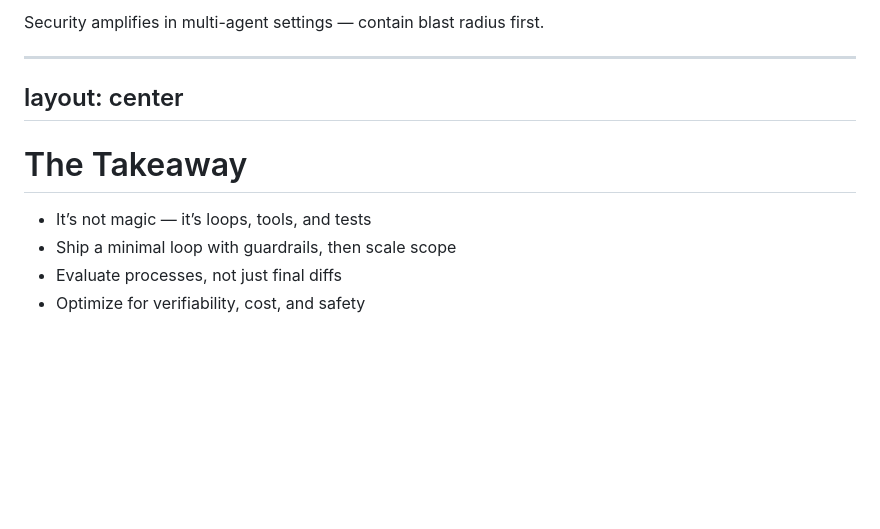
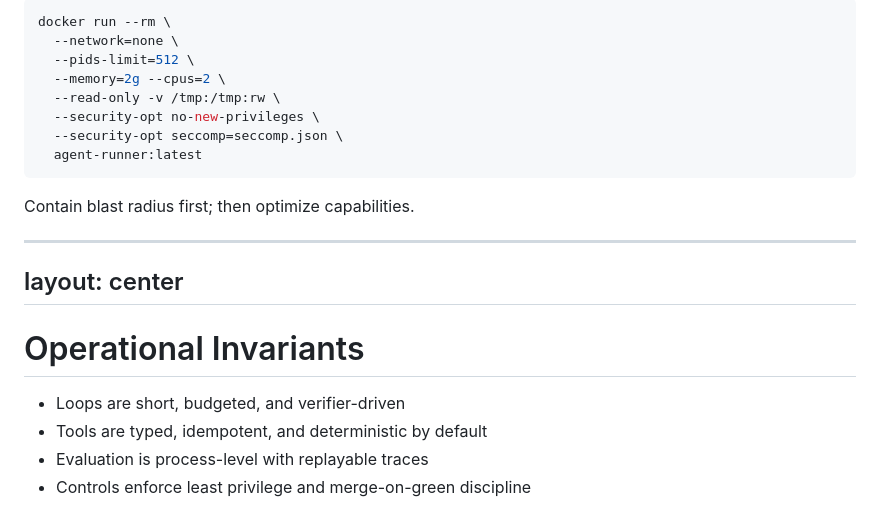
Before and after one commit to mldangelo/eairg-coding-agent-talk, a Markdown page: talk-5min.md, the part around one of its changes. Rendered like a GitHub page; blank space fills up the shorter version.

````diff
--- a/talk-5min.md
+++ b/talk-5min.md
@@ -215,26 +262,34 @@ Make it concrete and time-bound; emphasize staged risk and continuous learning.
 
 </v-clicks>
 
-<div class="mt-4 text-xs text-gray-600">
-Security amplifies in multi-agent settings — contain blast radius first.
-</div>
+```bash
+docker run --rm \
+  --network=none \
+  --pids-limit=512 \
+  --memory=2g --cpus=2 \
+  --read-only -v /tmp:/tmp:rw \
+  --security-opt no-new-privileges \
+  --security-opt seccomp=seccomp.json \
+  agent-runner:latest
+```
+
+<div class="mt-3 text-xs text-gray-600">Contain blast radius first; then optimize capabilities.</div>
 
 <!--
 Short list that prevents 80% of incidents; matches the big-deck guidance.
 -->
 
 ---
-
-## layout: center
-
-# The Takeaway
+layout: center
+---
+# Operational Invariants
 
 <v-clicks>
 
-- It’s not magic — it’s loops, tools, and tests
-- Ship a minimal loop with guardrails, then scale scope
-- Evaluate processes, not just final diffs
-- Optimize for verifiability, cost, and safety
+- Loops are short, budgeted, and verifier-driven
+- Tools are typed, idempotent, and deterministic by default
+- Evaluation is process-level with replayable traces
+- Controls enforce least privilege and merge-on-green discipline
 
 </v-clicks>
 
````
Also changed, not shown: other parts of talk-5min.md (+116 -69 lines), slides.md (+18 -18 lines), talk.md (+49 -49 lines).
